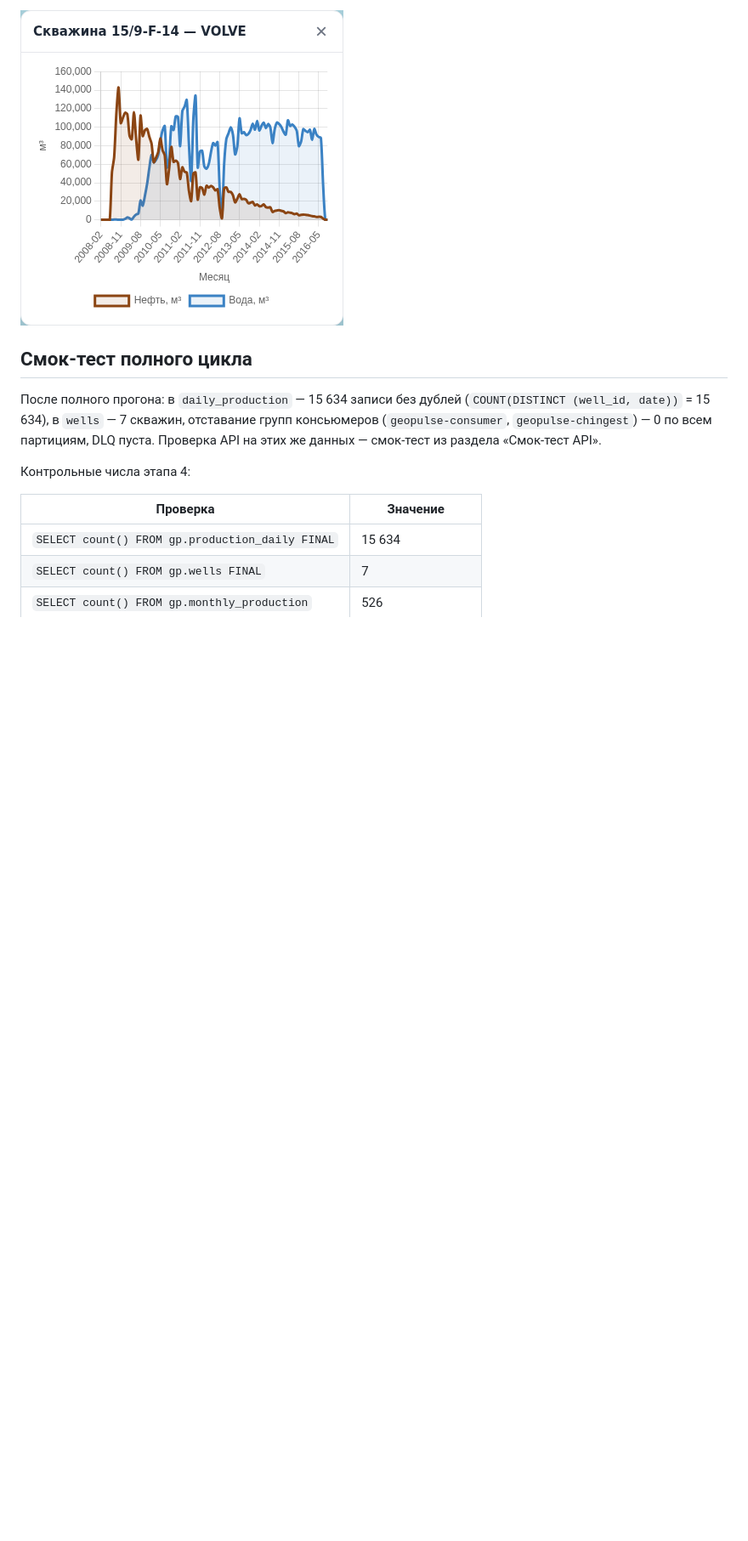
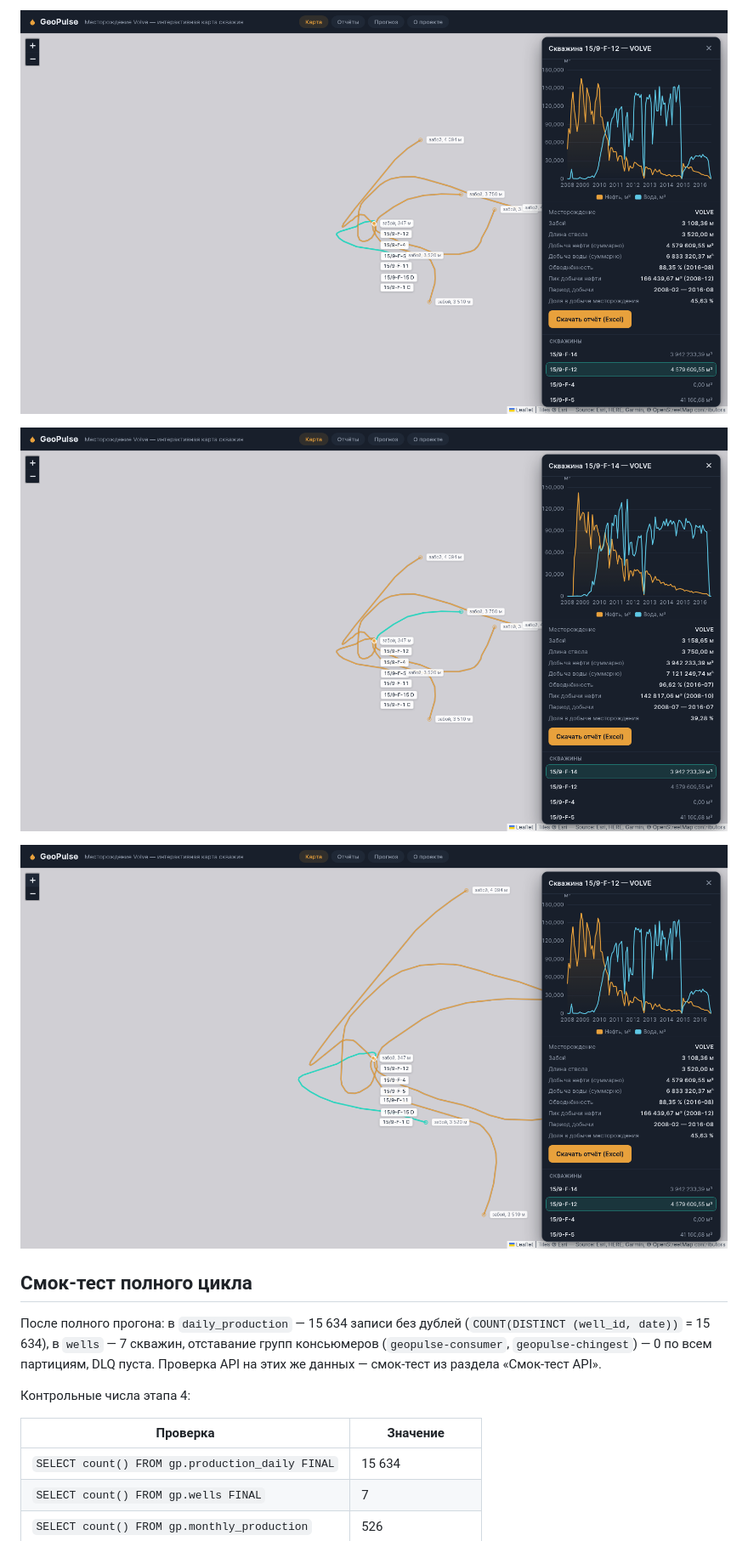
Before and after one commit to azamat-davletbaev/GeoPulse, a Markdown page: README.md, the part around one of its changes. Shown at 85% size. Rendered like a GitHub page; pictures changed too: docs/screenshots/index-v5-autoselect.png (added), docs/screenshots/index-v5-selected.png (added), docs/screenshots/index-v5-zoomed.png (added); blank space fills up the shorter version.

```diff
--- a/README.md
+++ b/README.md
@@ -149,5 +149,9 @@ docker exec -i geopulse-postgres psql -U geopulse -d geopulse_core < sql/seed_we
 
-![Панель скважины: добыча нефти и воды по месяцам](docs/screenshots/panel-chart.png)
+![Автовыбор после прилёта: самая добывающая скважина, график, сводка и список](docs/screenshots/index-v5-autoselect.png)
+
+![Выбранная скважина: бирюзовая подсветка и панель со сводкой](docs/screenshots/index-v5-selected.png)
+
+![Зум 15: уменьшенные маркеры, подписи устьев и забоев](docs/screenshots/index-v5-zoomed.png)
 
 ## Смок-тест полного цикла
 
```
Also changed, not shown: other parts of README.md (+12 -9 lines), docs/screenshots/index-v5.png (added), 5 other files.
